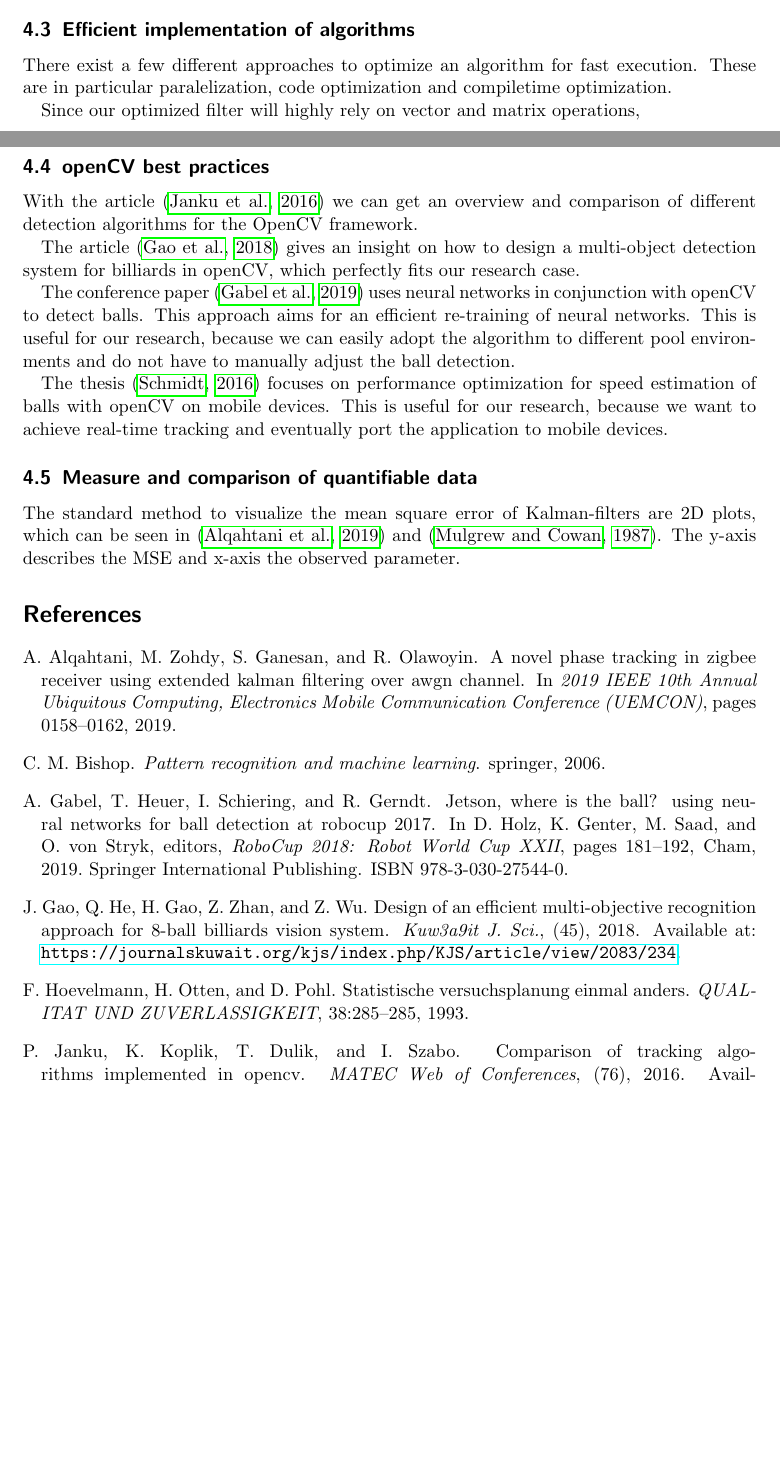
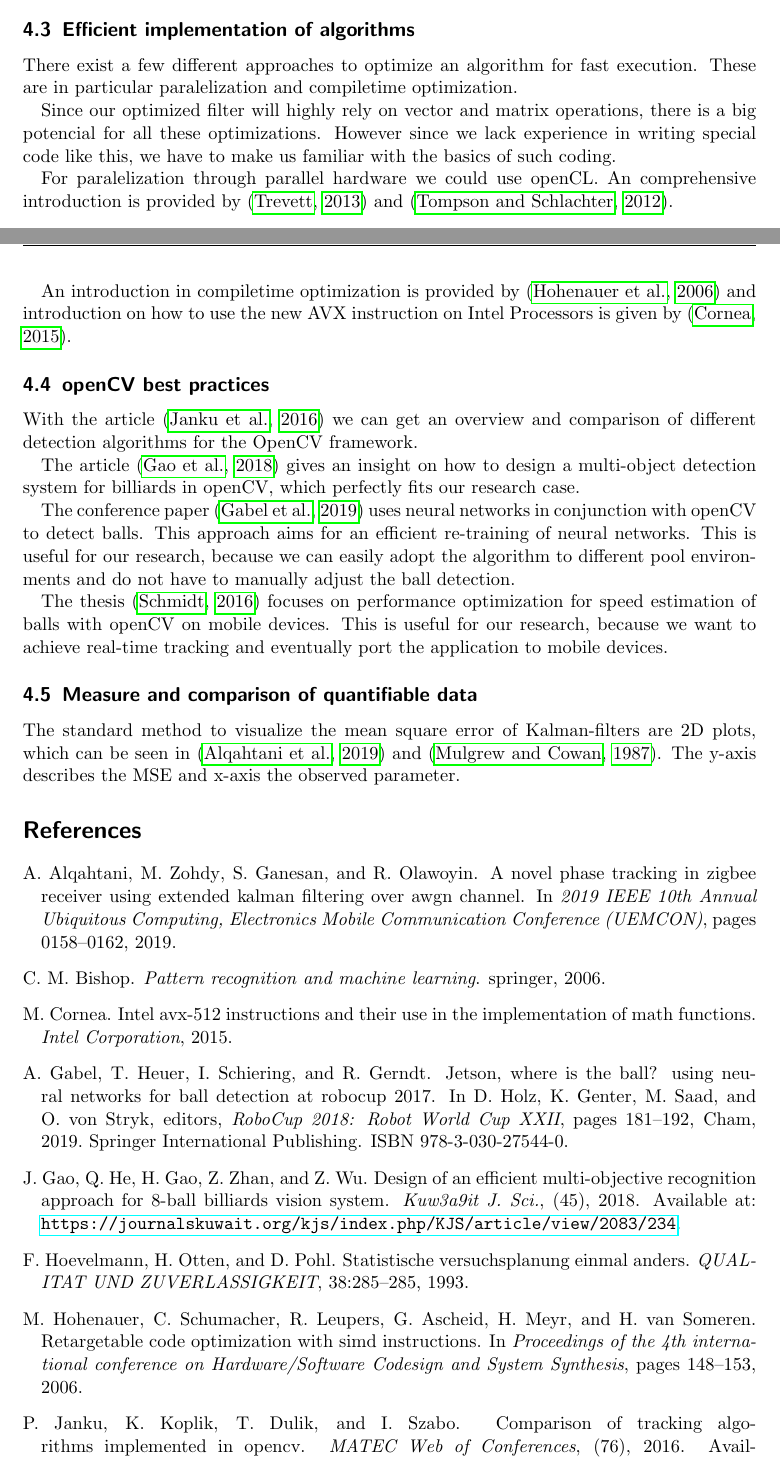
Before and after one commit to hotpot-code/pool-prediction, a LaTeX document (researchPaper/literatureResearch.tex, which reads researchPaper/literature.bib): two parts of pages 2 and 3 of 4, joined at a grey line, cut so that both start at the same text, the shorter picture padded with empty space. The pictures show the PDF file researchPaper/literatureResearch.pdf that the author committed with the source.

Commit message:
Literatur research WIP

```diff
--- a/researchPaper/literature.bib
+++ b/researchPaper/literature.bib
@@ -115,3 +128,21 @@
+  year={2012}
+}
+
+@inproceedings{hohenauer2006retargetable,
+  title={Retargetable code optimization with SIMD instructions},
+  author={Hohenauer, Manuel and Schumacher, Christoph and Leupers, Rainer and Ascheid, Gerd and Meyr, Heinrich and van Someren, Hans},
+  booktitle={Proceedings of the 4th international conference on Hardware/Software Codesign and System Synthesis},
+  pages={148--153},
+  year={2006}
+}
+
+@article{cornea2015intel,
+  title={Intel AVX-512 instructions and their use in the implementation of math functions},
+  author={Cornea, Marius},
+  journal={Intel Corporation},
+  year={2015}
+}
+
 @INPROCEEDINGS{8993001, author={A. {Alqahtani} and M. {Zohdy} and S. {Ganesan} and R. {Olawoyin}}, booktitle={2019 IEEE 10th Annual Ubiquitous Computing, Electronics Mobile Communication Conference (UEMCON)}, title={A Novel Phase Tracking in ZigBee Receiver Using Extended Kalman Filtering over AWGN Channel}, year={2019}, volume={}, number={}, pages={0158-0162}}
 
 @ARTICLE{1165091, author={B. {Mulgrew} and C. {Cowan}}, journal={IEEE Transactions on Acoustics, Speech, and Signal Processing}, title={An adaptive Kalman equalizer: Structure and performance}, year={1987}, volume={35}, number={12}, pages={1727-1735},}
--- a/researchPaper/literatureResearch.tex
+++ b/researchPaper/literatureResearch.tex
@@ -134,9 +134,15 @@ some advanced techniques from this book. This might prove especially useful beca
 
 \subsection{Efficient implementation  of  algorithms}
 
-There exist a few different approaches to optimize an algorithm for fast execution. These are in particular paralelization, code optimization and compiletime optimization.
+There exist a few different approaches to optimize an algorithm for fast execution. These are in particular paralelization and compiletime optimization.
 
-Since our optimized filter will highly rely on vector and matrix operations,
+Since our optimized filter will highly rely on vector and matrix operations, there is a big potencial for all these optimizations. However since we lack experience in
+writing special code like this, we have to make us familiar with the basics of such coding.
+
+For paralelization through parallel hardware we could use openCL. An comprehensive introduction is provided by \citep{trevett2013opencl} and \citep{tompson2012introduction}.
+
+An introduction in compiletime optimization is provided by \citep{hohenauer2006retargetable} and introduction on how to use the new AVX instruction on Intel Processors is given by \citep{cornea2015intel}.
+
 
 \subsection{openCV best practices}
 
```
Also changed, not shown: researchPaper/literatureResearch.pdf, researchPaper/literature.bib (13 more changed lines).
